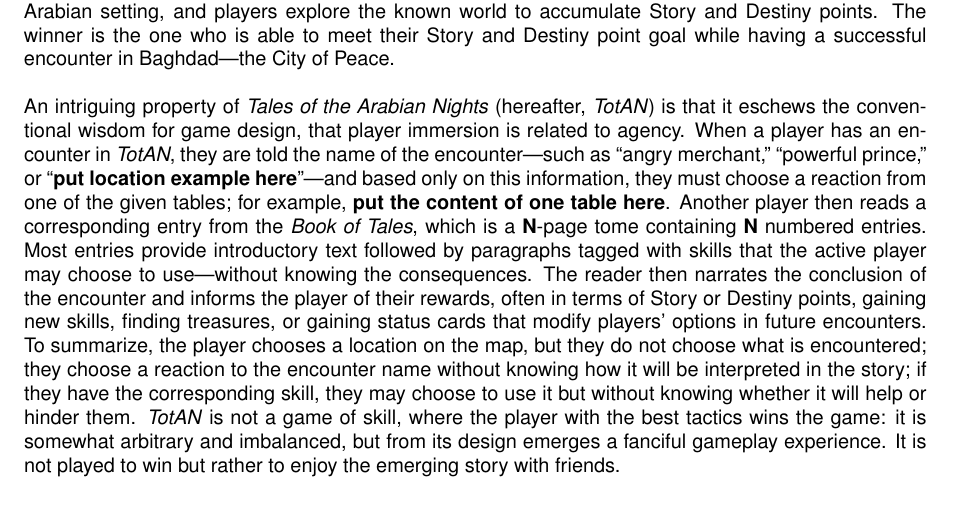
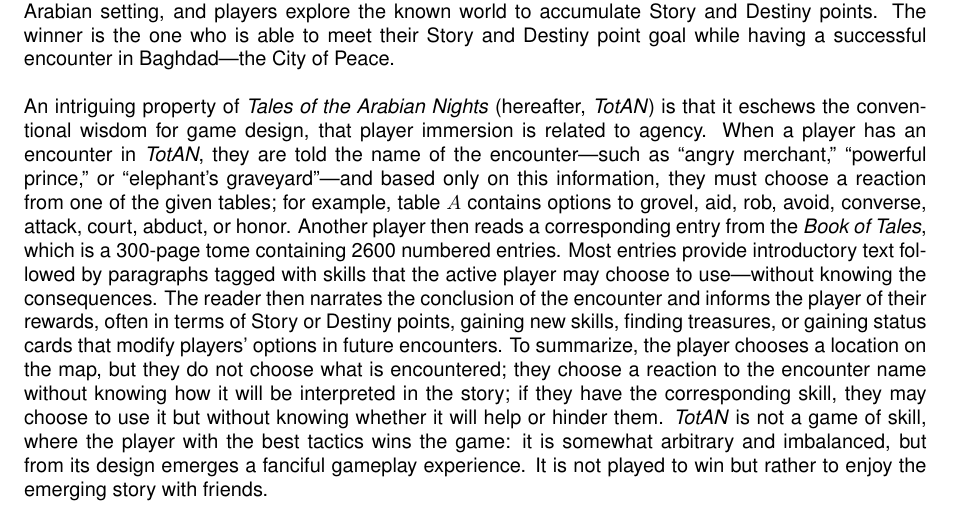
Before and after one commit to zbruh/article, a LaTeX document (paper.tex): part of page 1 of 3, cut so that both start at the same text. Compiled offline with pdfLaTeX.

Commit message:
Replace placeholders with real data from TotAN

```diff
--- a/paper.tex
+++ b/paper.tex
@@ -110,11 +110,13 @@
 that player immersion is related to agency.
 When a player has an encounter in \totan, they are told the name of the
 encounter---such as ``angry merchant,''  ``powerful prince,'' or
-``\textbf{put location example here}''---and based only on this information,
-they must choose a reaction from one of the given tables; for example, \textbf{put the content of one table here}.
+``elephant's graveyard''---and based only on this information,
+they must choose a reaction from one of the given tables; for example,
+table $A$ contains options to grovel, aid, rob, avoid, converse,
+attack, court, abduct, or honor.
 Another player then reads a corresponding entry from
-the \textit{Book of Tales}, which is a \textbf{N}-page
-tome containing \textbf{N} numbered entries.
+the \textit{Book of Tales}, which is a~300-page
+tome containing~2600 numbered entries.
 Most entries provide introductory text followed by paragraphs
 tagged with skills that the active player may choose to use---without
 knowing the consequences. The reader then narrates the conclusion of the
```
